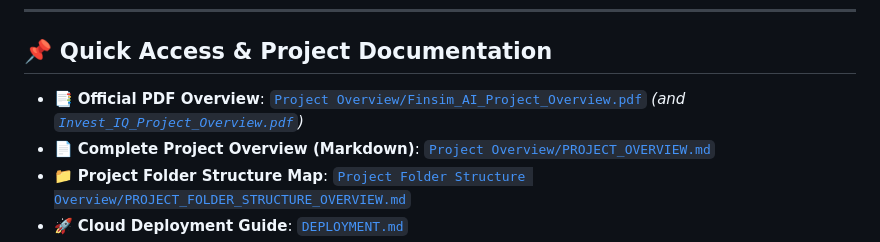
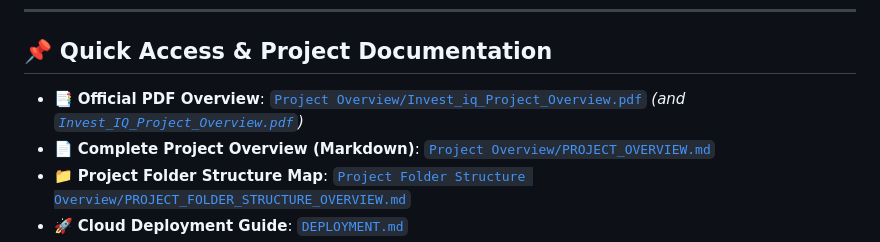
Before and after one commit to aravind21490/Invest_iq, a Markdown page: README.md, the part around the change. Rendered like a GitHub page.

Commit message:
Fix link to Invest_iq_Project_Overview.pdf in README

```diff
--- a/README.md
+++ b/README.md
@@ -12,7 +12,7 @@
 
 ## 📌 Quick Access & Project Documentation
 
-- 📑 **Official PDF Overview**: [`Project Overview/Finsim_AI_Project_Overview.pdf`](./Project%20Overview/Finsim_AI_Project_Overview.pdf) *(and [`Invest_IQ_Project_Overview.pdf`](./Invest_IQ_Project_Overview.pdf))*
+- 📑 **Official PDF Overview**: [`Project Overview/Invest_iq_Project_Overview.pdf`](./Project%20Overview/Invest_iq_Project_Overview.pdf) *(and [`Invest_IQ_Project_Overview.pdf`](./Invest_IQ_Project_Overview.pdf))*
 - 📄 **Complete Project Overview (Markdown)**: [`Project Overview/PROJECT_OVERVIEW.md`](./Project%20Overview/PROJECT_OVERVIEW.md)
 - 📁 **Project Folder Structure Map**: [`Project Folder Structure Overview/PROJECT_FOLDER_STRUCTURE_OVERVIEW.md`](./Project%20Folder%20Structure%20Overview/PROJECT_FOLDER_STRUCTURE_OVERVIEW.md)
 - 🚀 **Cloud Deployment Guide**: [`DEPLOYMENT.md`](./DEPLOYMENT.md)
```
